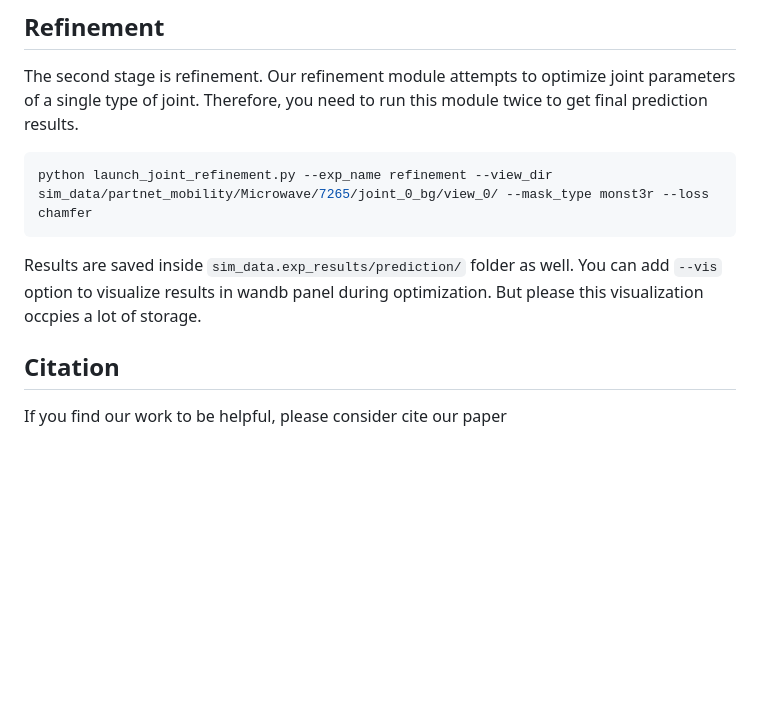
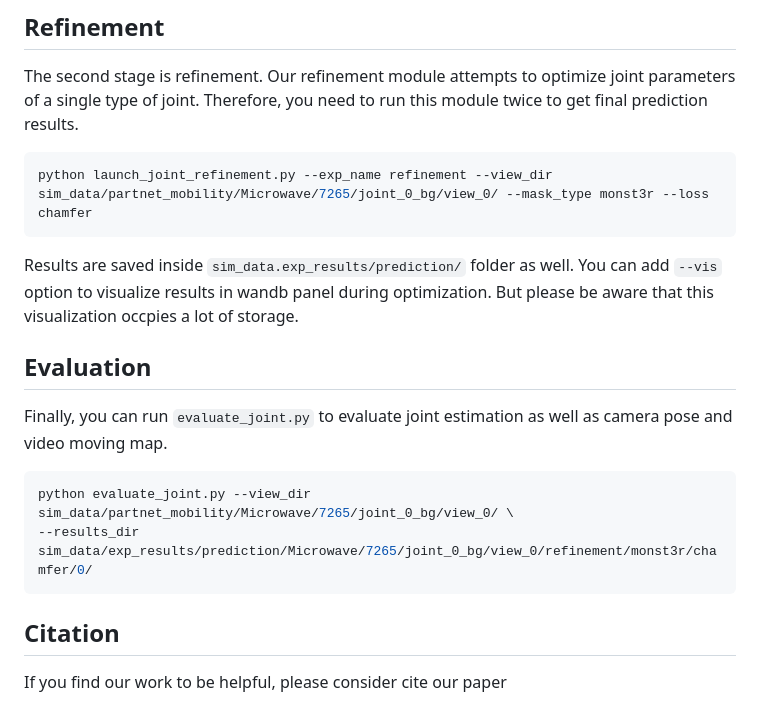
Before and after one commit to 3dlg-hcvc/video2articulation, a Markdown page: README.md, the part around the change. GitHub-like rendering; blank space fills up the shorter version.

````diff
--- a/README.md
+++ b/README.md
@@ -63,7 +63,14 @@ The second stage is refinement. Our refinement module attempts to optimize joint
 ```bash
 python launch_joint_refinement.py --exp_name refinement --view_dir sim_data/partnet_mobility/Microwave/7265/joint_0_bg/view_0/ --mask_type monst3r --loss chamfer
 ```
-Results are saved inside `sim_data.exp_results/prediction/` folder as well. You can add `--vis` option to visualize results in wandb panel during optimization. But please this visualization occpies a lot of storage.
+Results are saved inside `sim_data.exp_results/prediction/` folder as well. You can add `--vis` option to visualize results in wandb panel during optimization. But please be aware that this visualization occpies a lot of storage.
+
+## Evaluation
+Finally, you can run `evaluate_joint.py` to evaluate joint estimation as well as camera pose and video moving map.
+```bash
+python evaluate_joint.py --view_dir sim_data/partnet_mobility/Microwave/7265/joint_0_bg/view_0/ \
+--results_dir sim_data/exp_results/prediction/Microwave/7265/joint_0_bg/view_0/refinement/monst3r/chamfer/0/
+```
 
 ## Citation
 If you find our work to be helpful, please consider cite our paper
````
